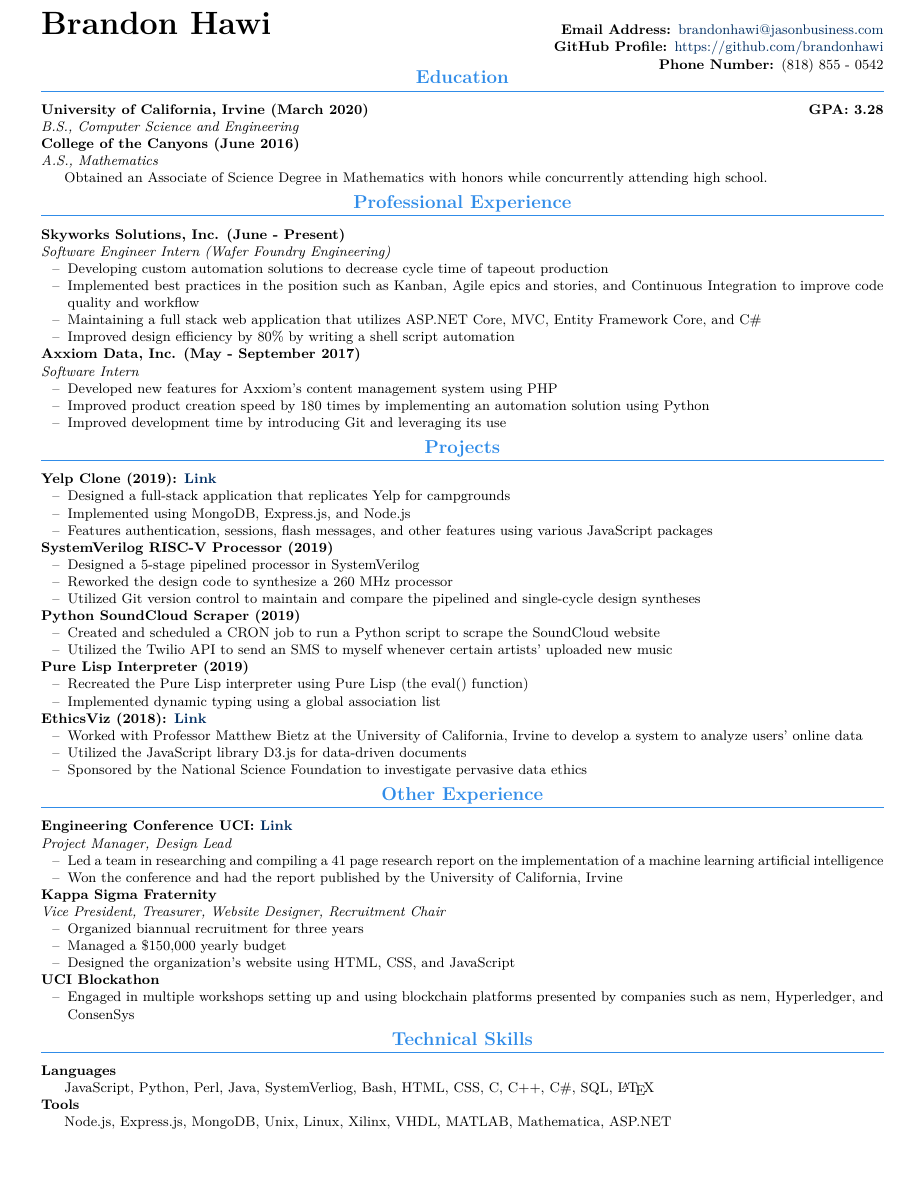
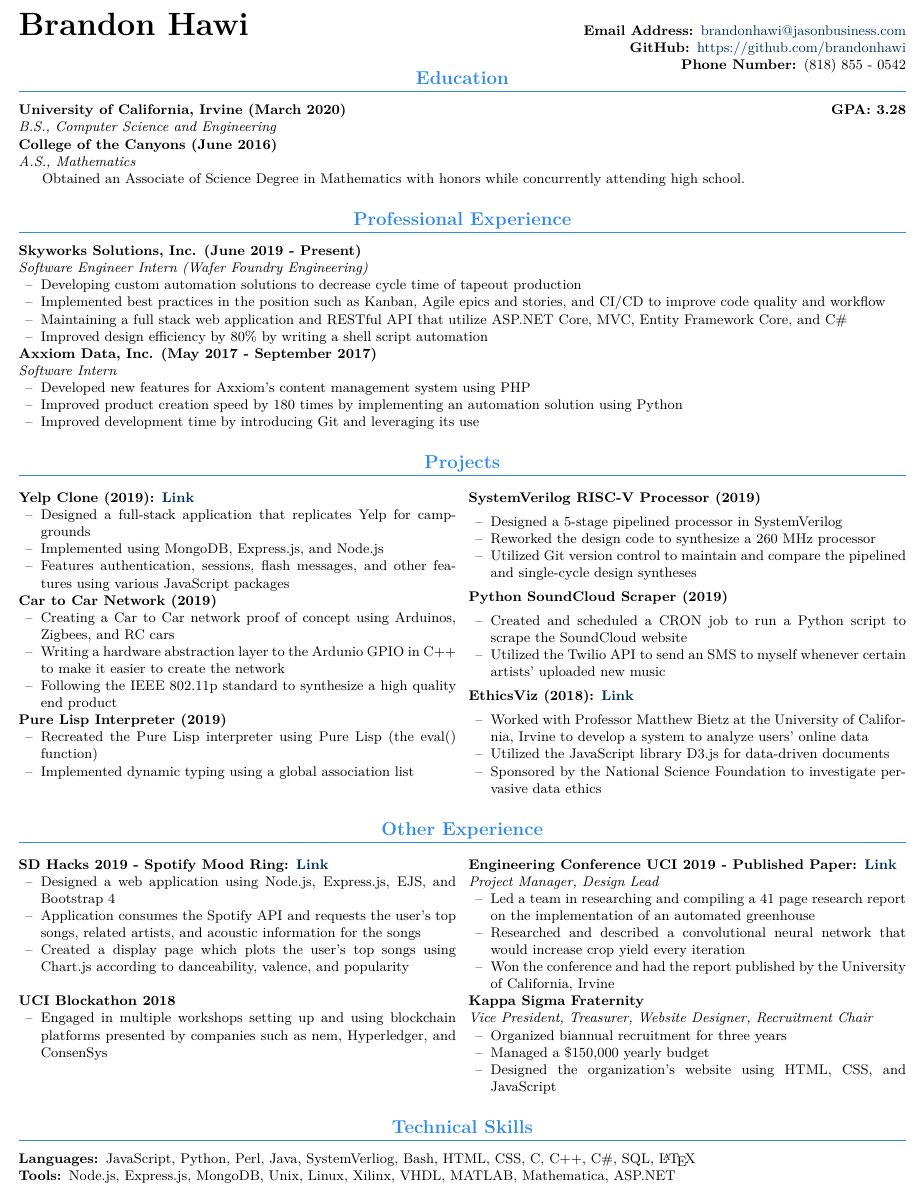
Before and after one commit to brandonhawi/Resume, a LaTeX CV (MASTER/resume.tex): part of the page, cut so that both start at the same text, the shorter picture padded with empty space. Compiled offline with pdfLaTeX.

Commit message:
Changed MASTER to multicolumn format, added SDHacks and Car to Car Network Project

```diff
--- a/MASTER/resume.tex
+++ b/MASTER/resume.tex
@@ -2,7 +2,7 @@
 
 \usepackage{titlesec}
 \usepackage{titling}
-\usepackage[margin=0.5in]{geometry}
+\usepackage[margin=0.3in]{geometry}
 \usepackage{lmodern}
 \usepackage{nopageno}
 \usepackage{indentfirst}
@@ -19,7 +19,10 @@
 	urlcolor = coolblack,
 }
 
-\setlist{nosep, leftmargin=0.6cm}
+\setlist{nosep, leftmargin=0.5cm}
+
+\setlength\columnsep{8pt}
+\setlength\multicolsep{0pt}
 
 \titleformat{\section}
 {\color{bleudefrance}\centering\large\bfseries}
@@ -41,7 +44,7 @@
 \huge
 \noindent\textbf{\theauthor} \hfill \small{ \textbf{Email Address: }\href{mailto:brandonhawi@jasonbusiness.com}{brandonhawi@jasonbusiness.com}
 
-\hfill \textbf{GitHub Profile: }\href{https://github.com/brandonhawi}{https://github.com/brandonhawi}
+\hfill \textbf{GitHub: }\href{https://github.com/brandonhawi}{https://github.com/brandonhawi}
 
 \hfill \textbf{Phone Number: }(818) 855 - 0542}}
 
@@ -66,21 +69,23 @@
 Obtained an Associate of Science Degree in Mathematics with honors while concurrently attending
 high school.
 
+\vfill
+
 \section{Professional Experience}
 
-\subsection{Skyworks Solutions, Inc. (June - Present)}
+\subsection{Skyworks Solutions, Inc. (June 2019 - Present)}
 
 \noindent\textit{Software Engineer Intern (Wafer Foundry Engineering)}
 
 \begin{itemize}
 	\setlength\itemsep{0em}
 	\item Developing custom automation solutions to decrease cycle time of tapeout production
-	\item Implemented best practices in the position such as Kanban, Agile epics and stories, and Continuous Integration to improve code quality and workflow
-	\item Maintaining a full stack web application that utilizes ASP.NET Core, MVC, Entity Framework Core, and C\#
+	\item Implemented best practices in the position such as Kanban, Agile epics and stories, and CI/CD to improve code quality and workflow
+	\item Maintaining a full stack web application and RESTful API that utilize ASP.NET Core, MVC, Entity Framework Core, and C\#
 	\item Improved design efficiency by 80\% by writing a shell script automation
 \end{itemize}
 
-\subsection{Axxiom Data, Inc. (May - September 2017)}
+\subsection{Axxiom Data, Inc. (May 2017 - September 2017)}
 
 \noindent\textit{Software Intern}
 
@@ -91,16 +96,38 @@ high school.
 	\item Improved development time by introducing Git and leveraging its use
 \end{itemize}
 
+\vfill
+
 \section{Projects}
-%\begin{multicols}{2}
+\begin{multicols}{2}
 \subsection{Yelp Clone (2019): \href{https://github.com/brandonhawi/YelpCamp}{Link}}
 
-\begin{itemize}[leftmargin=0.6cm]
+\begin{itemize}
 	\setlength\itemsep{0em}
 	\item Designed a full-stack application that replicates Yelp for campgrounds
 	\item Implemented using MongoDB, Express.js, and Node.js
 	\item Features authentication, sessions, flash messages, and other features using various JavaScript packages
 \end{itemize}
+
+\subsection{Car to Car Network (2019)}
+
+\begin{itemize}
+	\setlength\itemsep{0em}
+	\item Creating a Car to Car network proof of concept using Arduinos, Zigbees, and RC cars
+	\item Writing a hardware abstraction layer to the Ardunio GPIO in C++ to make it easier to create the network
+	\item Following the IEEE 802.11p standard to synthesize a high quality end product
+\end{itemize}
+
+\subsection{Pure Lisp Interpreter (2019)}
+
+\begin{itemize}
+	\setlength\itemsep{0em}
+	\item Recreated the Pure Lisp interpreter using Pure Lisp (the eval() function)
+	\item Implemented dynamic typing using a global association list
+\end{itemize}
+
+\vfill\null
+\columnbreak
 
 \subsection{SystemVerilog RISC-V Processor (2019)}
 
@@ -119,14 +146,6 @@ high school.
 	\item Utilized the Twilio API to send an SMS to myself whenever certain artists' uploaded new music
 \end{itemize}
 
-\subsection{Pure Lisp Interpreter (2019)}
-
-\begin{itemize}
-	\setlength\itemsep{0em}
-	\item Recreated the Pure Lisp interpreter using Pure Lisp (the eval() function)
-	\item Implemented dynamic typing using a global association list
-\end{itemize}
-
 \subsection{EthicsViz (2018): \href{https://pervade.umd.edu/}{Link}}
 
 \begin{itemize}
@@ -135,16 +154,44 @@ high school.
 	\item Utilized the JavaScript library D3.js for data-driven documents
 	\item Sponsored by the National Science Foundation to investigate pervasive data ethics
 \end{itemize}
-%\end{multicols}
+\end{multicols}
+
+\vfill
+
 \section{Other Experience}
 
-\subsection{Engineering Conference UCI: \href{https://escholarship.org/uc/item/3hm5q8b8}{Link}}
+\begin{multicols}{2}
+
+\subsection{SD Hacks 2019 - Spotify Mood Ring: \href{http://spotifymoodring.herokuapp.com/}{Link}}
+
+\begin{itemize}
+	\setlength\itemsep{0em}
+	\item Designed a web application using Node.js, Express.js, EJS, and Bootstrap 4
+	\item Application consumes the Spotify API and requests the user's top songs, related artists, and acoustic information for the songs
+	\item Created a display page which plots the user's top songs using Chart.js according to danceability, valence, and popularity
+\end{itemize}
+
+\vfill
+
+\subsection{UCI Blockathon 2018}
+
+\begin{itemize}
+	\setlength\itemsep{0em}
+	\item Engaged in multiple workshops setting up and using blockchain platforms presented by companies such as nem,
+Hyperledger, and ConsenSys
+\end{itemize}
+
+\vfill\null
+\columnbreak
+
+\subsection{Engineering Conference UCI 2019 - Published Paper: \href{https://escholarship.org/uc/item/3hm5q8b8}{Link}}
 
 \noindent\textit{Project Manager, Design Lead}
 
 \begin{itemize}
 	\setlength\itemsep{0em}
-	\item Led a team in researching and compiling a 41 page research report on the implementation of a machine learning artificial intelligence
+	\item Led a team in researching and compiling a 41 page research report on the implementation of an automated greenhouse
+	\item Researched and described a convolutional neural network that would increase crop yield every iteration
 	\item Won the conference and had the report published by the University of California, Irvine
 \end{itemize}
 
@@ -159,22 +206,14 @@ high school.
 	\item Designed the organization's website using HTML, CSS, and JavaScript
 \end{itemize}
 
-\subsection{UCI Blockathon}
+\end{multicols}
 
-\begin{itemize}
-	\setlength\itemsep{0em}
-	\item Engaged in multiple workshops setting up and using blockchain platforms presented by companies such as nem,
-Hyperledger, and ConsenSys
-\end{itemize}
+\vfill
 
 \section{Technical Skills}
 
-\subsection{Languages}
+\subsection{Languages: \normalfont{JavaScript, Python, Perl, Java, SystemVerliog, Bash, HTML, CSS, C, C++, C\#, SQL, \LaTeX}}
 
-JavaScript, Python, Perl, Java, SystemVerliog, Bash, HTML, CSS, C, C++, C\#, SQL, \LaTeX
-
-\subsection{Tools}
-
-Node.js, Express.js, MongoDB, Unix, Linux, Xilinx, VHDL, MATLAB, Mathematica, ASP.NET
+\subsection{Tools: \normalfont{Node.js, Express.js, MongoDB, Unix, Linux, Xilinx, VHDL, MATLAB, Mathematica, ASP.NET}}
 
 \end{document}
```
Also changed, not shown: MASTER/resume.pdf, 1 other file.
